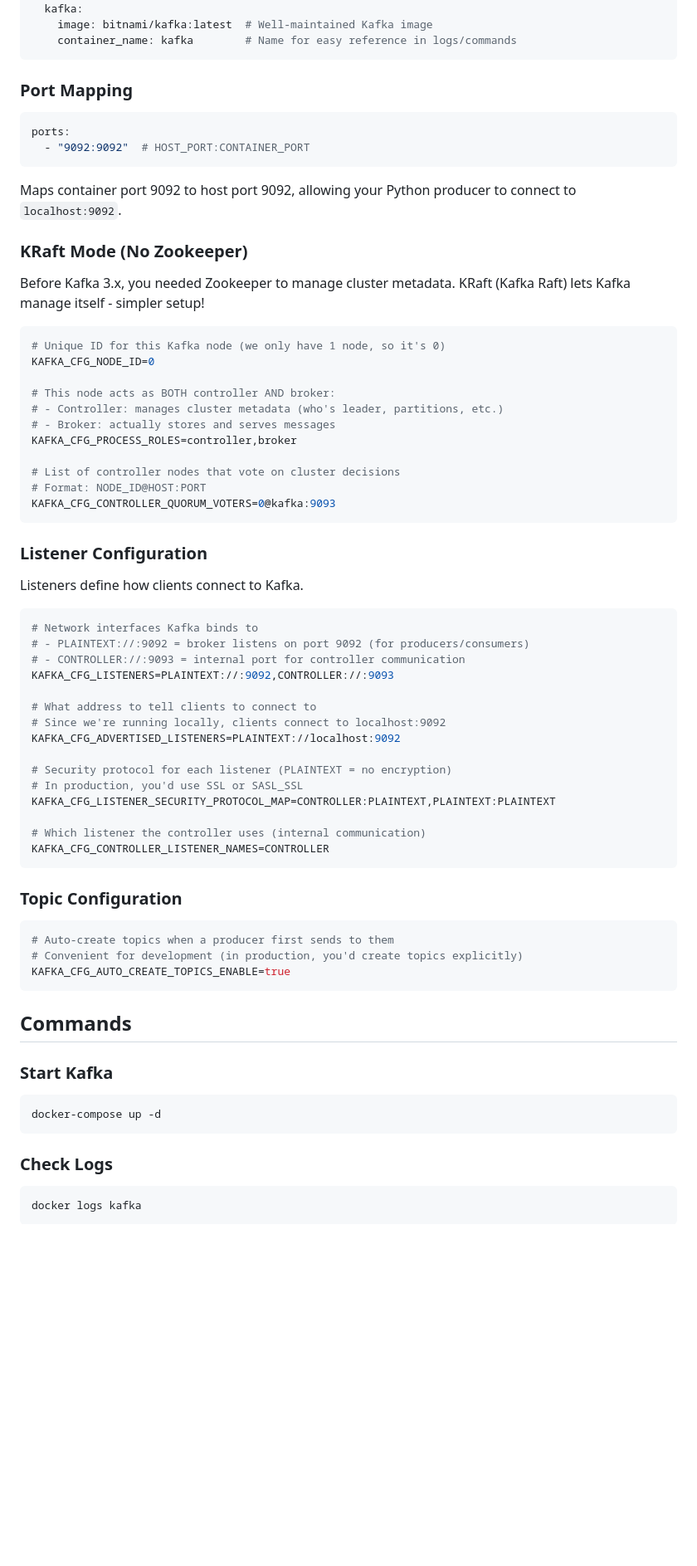
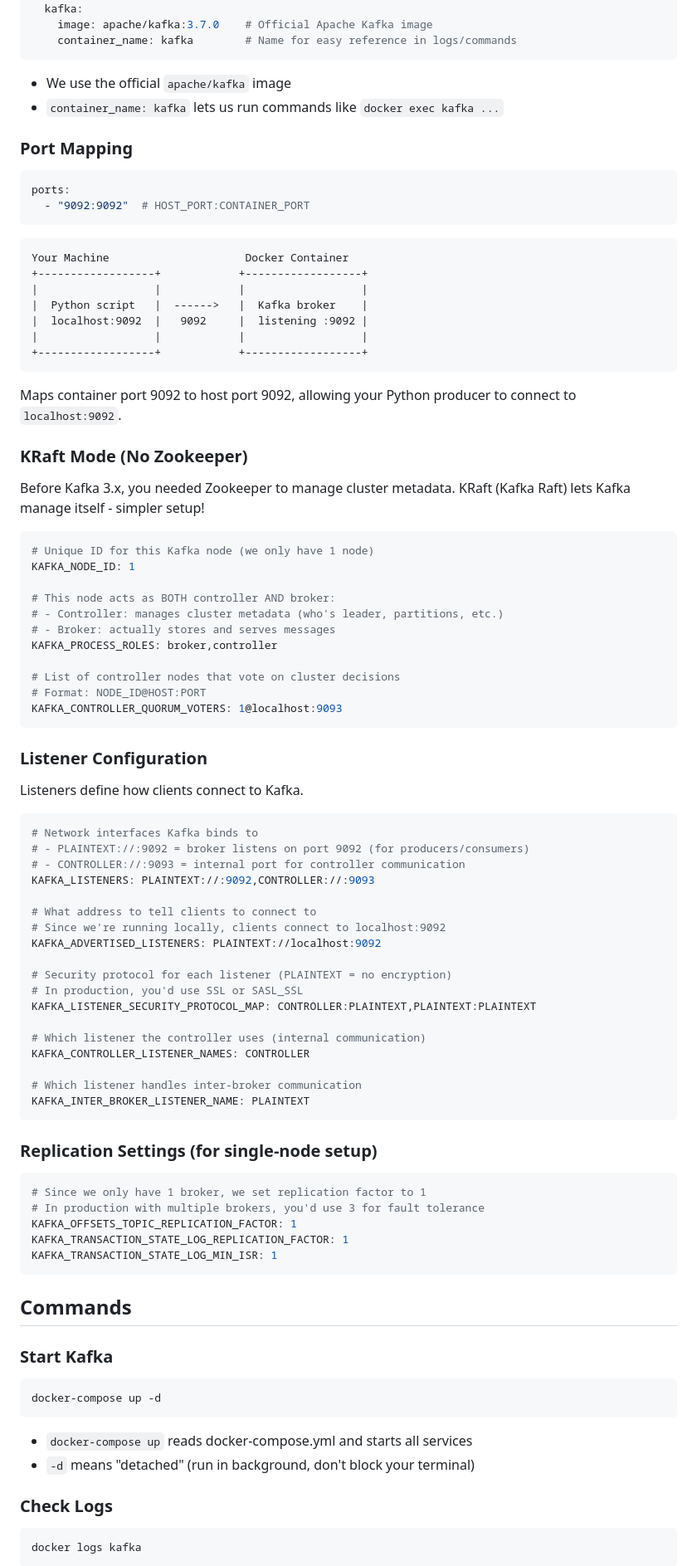
Before and after one commit to vedhavk/Crypto-Analytics-, a Markdown page: docs/KAFKA_README.md, the part around one of its changes. Shown at 83% size. Rendered like a GitHub page; blank space fills up the shorter version.

````diff
--- a/docs/KAFKA_README.md
+++ b/docs/KAFKA_README.md
@@ -90,14 +165,27 @@ version: '3.8'  # Docker Compose file format version
 services:
   kafka:
-    image: bitnami/kafka:latest  # Well-maintained Kafka image
+    image: apache/kafka:3.7.0    # Official Apache Kafka image
     container_name: kafka        # Name for easy reference in logs/commands
 ```
+
+- We use the official `apache/kafka` image
+- `container_name: kafka` lets us run commands like `docker exec kafka ...`
 
 ### Port Mapping
 
 ```yaml
 ports:
   - "9092:9092"  # HOST_PORT:CONTAINER_PORT
+```
+
+```text
+Your Machine                     Docker Container
++------------------+            +------------------+
+|                  |            |                  |
+|  Python script   |  ------>   |  Kafka broker    |
+|  localhost:9092  |   9092     |  listening :9092 |
+|                  |            |                  |
++------------------+            +------------------+
 ```
 
 Maps container port 9092 to host port 9092, allowing your Python producer to connect to `localhost:9092`.
@@ -107,17 +195,17 @@ Maps container port 9092 to host port 9092, allowing your Python producer to con
 Before Kafka 3.x, you needed Zookeeper to manage cluster metadata. KRaft (Kafka Raft) lets Kafka manage itself - simpler setup!
 
 ```yaml
-# Unique ID for this Kafka node (we only have 1 node, so it's 0)
-KAFKA_CFG_NODE_ID=0
+# Unique ID for this Kafka node (we only have 1 node)
+KAFKA_NODE_ID: 1
 
 # This node acts as BOTH controller AND broker:
 # - Controller: manages cluster metadata (who's leader, partitions, etc.)
 # - Broker: actually stores and serves messages
-KAFKA_CFG_PROCESS_ROLES=controller,broker
+KAFKA_PROCESS_ROLES: broker,controller
 
 # List of controller nodes that vote on cluster decisions
 # Format: NODE_ID@HOST:PORT
-KAFKA_CFG_CONTROLLER_QUORUM_VOTERS=0@kafka:9093
+KAFKA_CONTROLLER_QUORUM_VOTERS: 1@localhost:9093
 ```
 
 ### Listener Configuration
@@ -128,26 +216,31 @@ Listeners define how clients connect to Kafka.
 # Network interfaces Kafka binds to
 # - PLAINTEXT://:9092 = broker listens on port 9092 (for producers/consumers)
 # - CONTROLLER://:9093 = internal port for controller communication
-KAFKA_CFG_LISTENERS=PLAINTEXT://:9092,CONTROLLER://:9093
+KAFKA_LISTENERS: PLAINTEXT://:9092,CONTROLLER://:9093
 
 # What address to tell clients to connect to
 # Since we're running locally, clients connect to localhost:9092
-KAFKA_CFG_ADVERTISED_LISTENERS=PLAINTEXT://localhost:9092
+KAFKA_ADVERTISED_LISTENERS: PLAINTEXT://localhost:9092
 
 # Security protocol for each listener (PLAINTEXT = no encryption)
 # In production, you'd use SSL or SASL_SSL
-KAFKA_CFG_LISTENER_SECURITY_PROTOCOL_MAP=CONTROLLER:PLAINTEXT,PLAINTEXT:PLAINTEXT
+KAFKA_LISTENER_SECURITY_PROTOCOL_MAP: CONTROLLER:PLAINTEXT,PLAINTEXT:PLAINTEXT
 
 # Which listener the controller uses (internal communication)
-KAFKA_CFG_CONTROLLER_LISTENER_NAMES=CONTROLLER
+KAFKA_CONTROLLER_LISTENER_NAMES: CONTROLLER
+
+# Which listener handles inter-broker communication
+KAFKA_INTER_BROKER_LISTENER_NAME: PLAINTEXT
 ```
 
-### Topic Configuration
+### Replication Settings (for single-node setup)
 
 ```yaml
-# Auto-create topics when a producer first sends to them
-# Convenient for development (in production, you'd create topics explicitly)
-KAFKA_CFG_AUTO_CREATE_TOPICS_ENABLE=true
+# Since we only have 1 broker, we set replication factor to 1
+# In production with multiple brokers, you'd use 3 for fault tolerance
+KAFKA_OFFSETS_TOPIC_REPLICATION_FACTOR: 1
+KAFKA_TRANSACTION_STATE_LOG_REPLICATION_FACTOR: 1
+KAFKA_TRANSACTION_STATE_LOG_MIN_ISR: 1
 ```
 
 ## Commands
@@ -158,6 +251,9 @@ KAFKA_CFG_AUTO_CREATE_TOPICS_ENABLE=true
 docker-compose up -d
 ```
 
+- `docker-compose up` reads docker-compose.yml and starts all services
+- `-d` means "detached" (run in background, don't block your terminal)
+
 ### Check Logs
 
 ```bash
````
Also changed, not shown: other parts of docs/KAFKA_README.md (+164 -7 lines).
